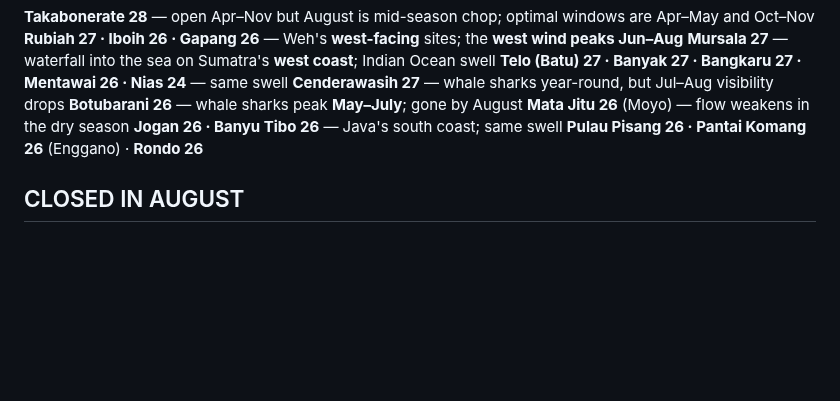
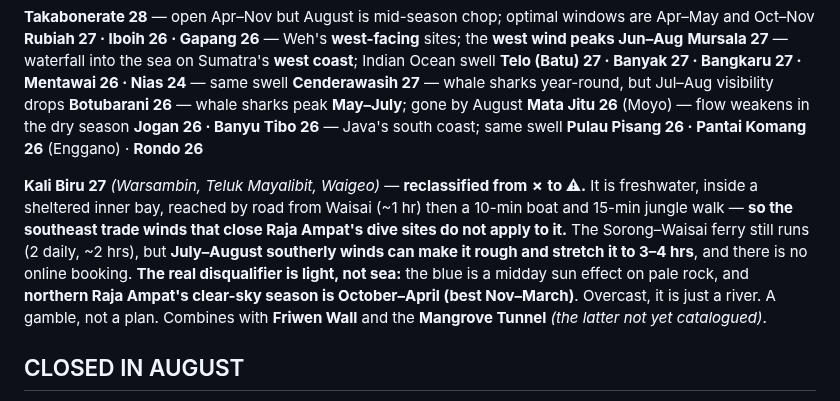
Before and after one commit to zaclester2011-lang/zac, a Markdown page: expeditions/indonesia-2027.md, the part around the change. Rendered like a GitHub page; blank space fills up the shorter version.

Commit message:
Reclassify Kali Biru from closed to caution for August
Kali Biru was excluded under a blanket rule that all of Raja Ampat is shut in
August. That rule is about sea state and does not apply: it is a freshwater
river inside a sheltered inner bay, reached by road and a short walk.

The actual constraint is light. Its blue is a midday sun effect on pale rock,
and northern Raja Ampat's clear-sky season is October to April. The
Sorong-Waisai ferry also runs but can stretch to 3-4 hours on July-August
southerly winds.

Also notes the Raja Ampat Mangrove Tunnel as an uncatalogued site.

Co-Authored-By: Claude Opus 5 <noreply@anthropic.com>
Claude-Session: https://claude.ai/code/session_01RBUPJycsKyv53jeaRXzhtW

```diff
--- a/expeditions/indonesia-2027.md
+++ b/expeditions/indonesia-2027.md
@@ -176,6 +176,18 @@ Open but compromised in August — **not counted above**:
 **Jogan 26 · Banyu Tibo 26** — Java's south coast; same swell
 **Pulau Pisang 26 · Pantai Komang 26** (Enggano) · **Rondo 26**
 
+**Kali Biru 27** *(Warsambin, Teluk Mayalibit, Waigeo)* — **reclassified from ✗ to ⚠.**
+It is freshwater, inside a sheltered inner bay, reached by road from Waisai
+(~1 hr) then a 10-min boat and 15-min jungle walk — **so the southeast trade
+winds that close Raja Ampat's dive sites do not apply to it.** The Sorong–Waisai
+ferry still runs (2 daily, ~2 hrs), but **July–August southerly winds can make
+it rough and stretch it to 3–4 hrs**, and there is no online booking.
+**The real disqualifier is light, not sea:** the blue is a midday sun effect on
+pale rock, and **northern Raja Ampat's clear-sky season is October–April
+(best Nov–March)**. Overcast, it is just a river. A gamble, not a plan.
+Combines with **Friwen Wall** and the **Mangrove Tunnel** *(the latter not yet
+catalogued)*.
+
 ## CLOSED IN AUGUST
 
 **Raja Ampat** — Wayag 30 · Misool 28 · Lenmakana 28 · Ayau 28 · Piaynemo 27 ·
```
